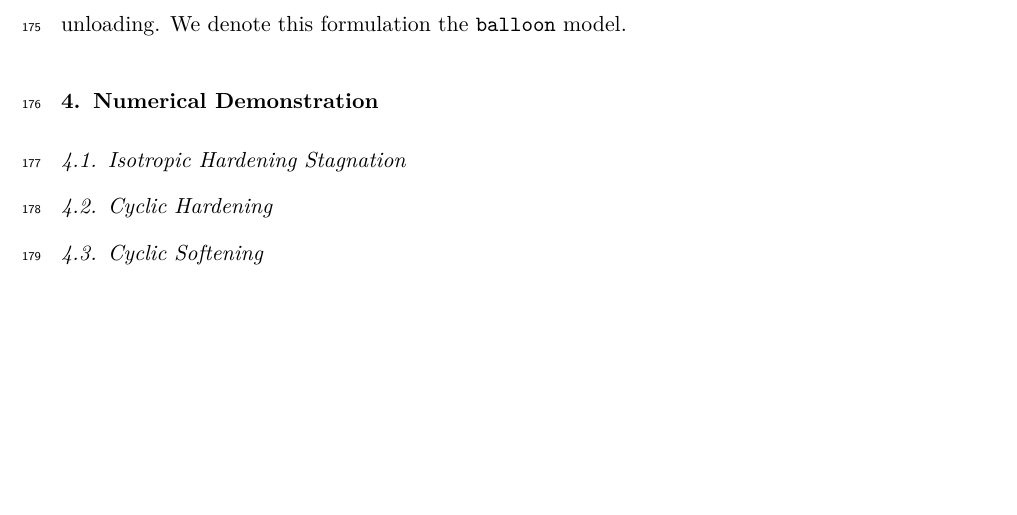
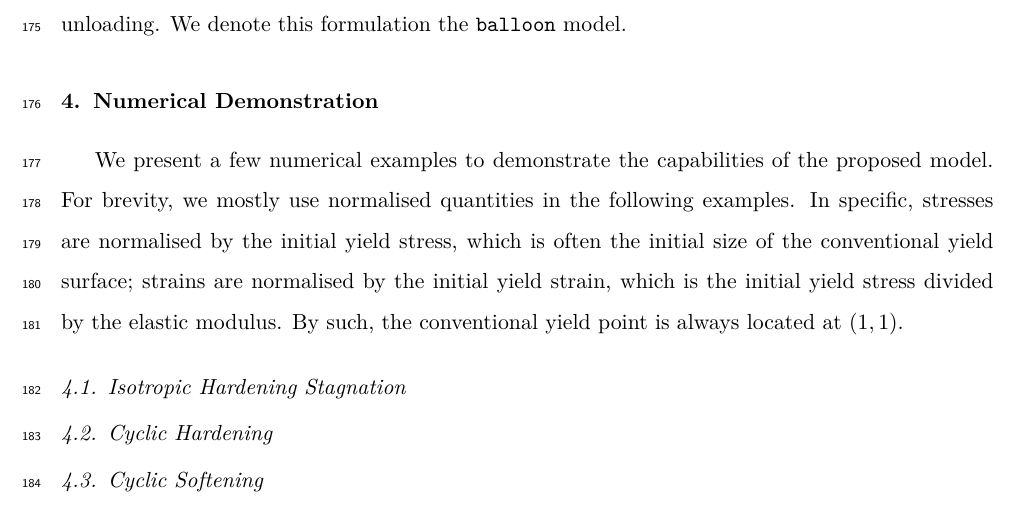
Before and after one commit to TLCFEM/balloon-v1, a LaTeX paper (BALLOON.tex, which reads SEC/DEMO.tex): part of page 10 of 11, cut so that both start at the same text, the shorter picture padded with empty space. Compiled offline with pdfLaTeX.

Commit message:
Enhance numerical demonstration section with additional examples and clarifications

```diff
--- a/SEC/DEMO.tex
+++ b/SEC/DEMO.tex
@@ -1,4 +1,8 @@
 \section{Numerical Demonstration}
+We present a few numerical examples to demonstrate the capabilities of the proposed model.
+For brevity, we mostly use normalised quantities in the following examples.
+In specific, stresses are normalised by the initial yield stress, which is often the initial size of the conventional yield surface; strains are normalised by the initial yield strain, which is the initial yield stress divided by the elastic modulus.
+By such, the conventional yield point is always located at $(1,1)$.
 \subsection{Isotropic Hardening Stagnation}
 \subsection{Cyclic Hardening}
 \subsection{Cyclic Softening}
```
